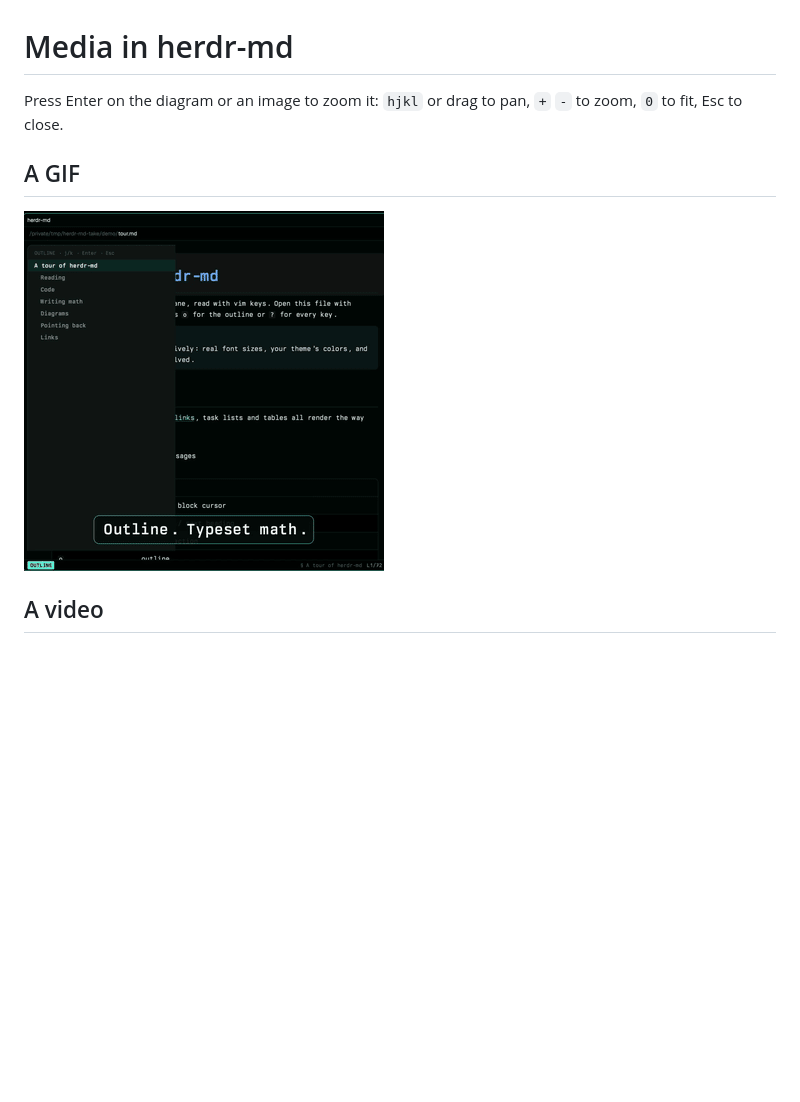
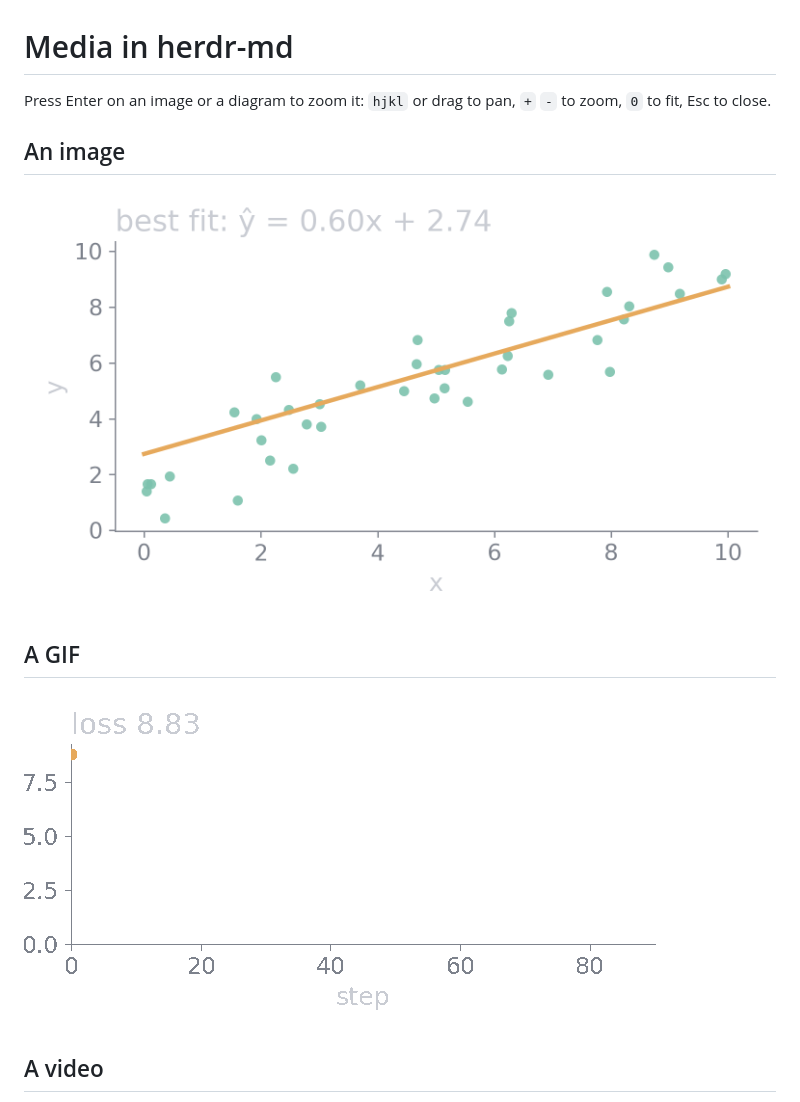
Before and after one commit to nprbst/herdr-md, a Markdown page: demo/media.md, the part around one of its changes. GitHub-like rendering; pictures changed too: demo/fit.png (added), demo/loss.gif (added), demo/outline.gif (deleted); blank space fills up the shorter version.

```diff
--- a/demo/media.md
+++ b/demo/media.md
@@ -1,10 +1,14 @@
 # Media in herdr-md
 
-Press Enter on the diagram or an image to zoom it: `hjkl` or drag to pan, `+` `-` to zoom, `0` to fit, Esc to close.
+Press Enter on an image or a diagram to zoom it: `hjkl` or drag to pan, `+` `-` to zoom, `0` to fit, Esc to close.
+
+## An image
+
+![The fitted line through the data](fit.png)
 
 ## A GIF
 
-![The outline, in the launch video](outline.gif)
+![The loss falling as it trains](loss.gif)
 
 ## A video
 
```
Also changed, not shown: other parts of demo/media.md (+1 -1 lines), 4 other files.
